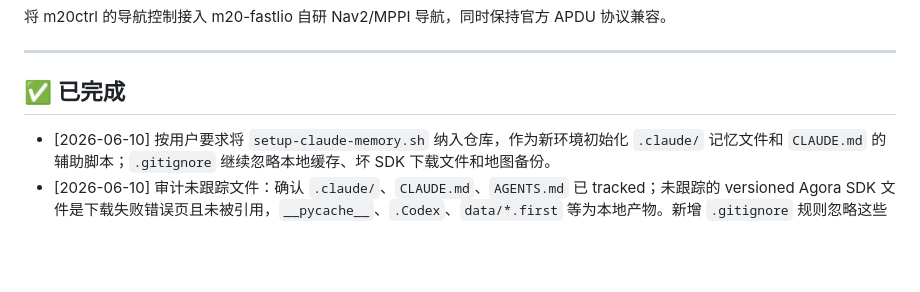
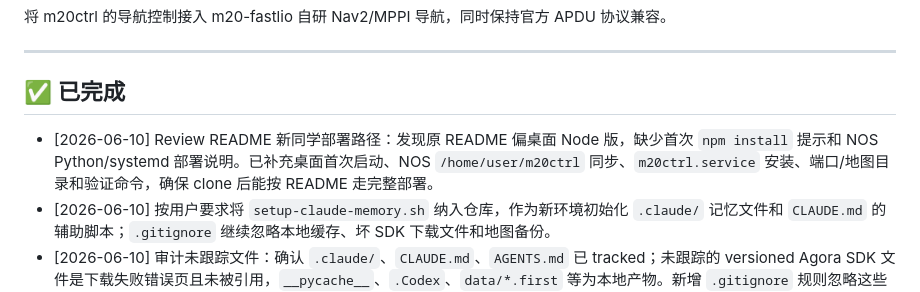
Before and after one commit to xulongqiu/m20ctrl, a Markdown page: .claude/progress.md, the part around the change. Rendered like a GitHub page; blank space fills up the shorter version.

```diff
--- a/.claude/progress.md
+++ b/.claude/progress.md
@@ -13,6 +13,7 @@
 
 ## ✅ 已完成
 
+- [2026-06-10] Review README 新同学部署路径：发现原 README 偏桌面 Node 版，缺少首次 `npm install` 提示和 NOS Python/systemd 部署说明。已补充桌面首次启动、NOS `/home/user/m20ctrl` 同步、`m20ctrl.service` 安装、端口/地图目录和验证命令，确保 clone 后能按 README 走完整部署。
 - [2026-06-10] 按用户要求将 `setup-claude-memory.sh` 纳入仓库，作为新环境初始化 `.claude/` 记忆文件和 `CLAUDE.md` 的辅助脚本；`.gitignore` 继续忽略本地缓存、坏 SDK 下载文件和地图备份。
 - [2026-06-10] 审计未跟踪文件：确认 `.claude/`、`CLAUDE.md`、`AGENTS.md` 已 tracked；未跟踪的 versioned Agora SDK 文件是下载失败错误页且未被引用，`__pycache__`、`.Codex`、`data/*.first` 等为本地产物。新增 `.gitignore` 规则忽略这些非运行必需文件，避免其它机器 clone 缺文件或误提交坏 SDK。
 - [2026-06-06] 修复 NOS 地图模式地点写入：HTTP `/map` 加载成功后标记 `mapManager.remoteMap=true`，新增/删除/更新/清空地点改走 WebSocket 后端；Python 后端把地点数据写入 `args.map_root/locations.json`（当前 `/home/user/m20-fastlio/maps/locations.json`）。已同步 NOS 并重启，NOS 本机 WebSocket smoke 保存/删除测试通过且无测试点残留。
```
Also changed, not shown: README.md (+101 -5 lines).
